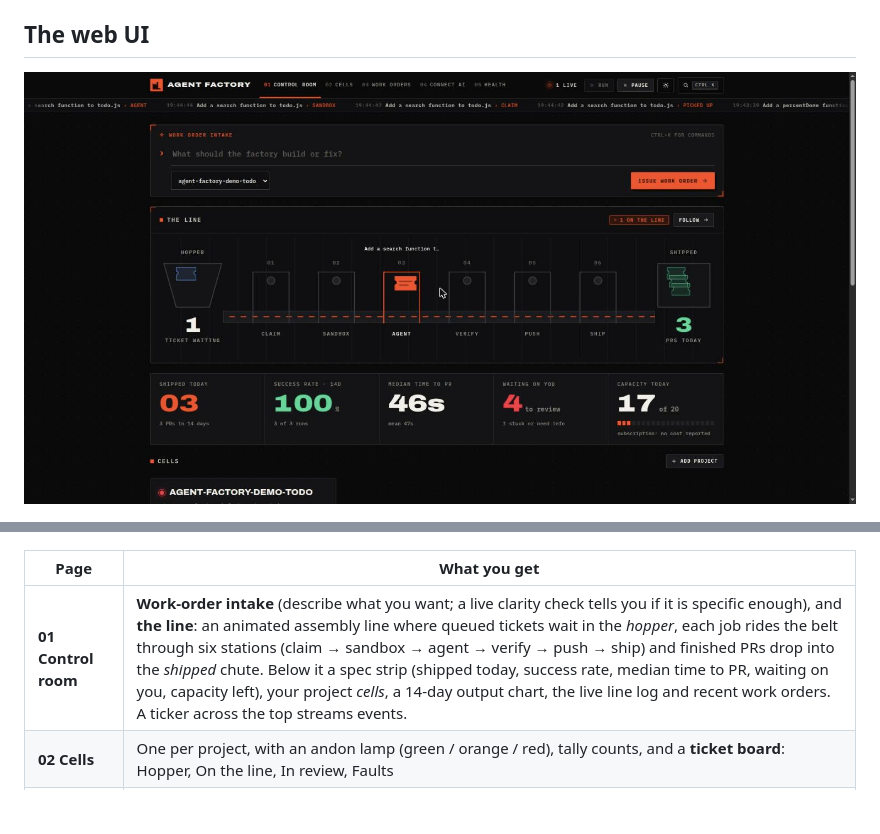
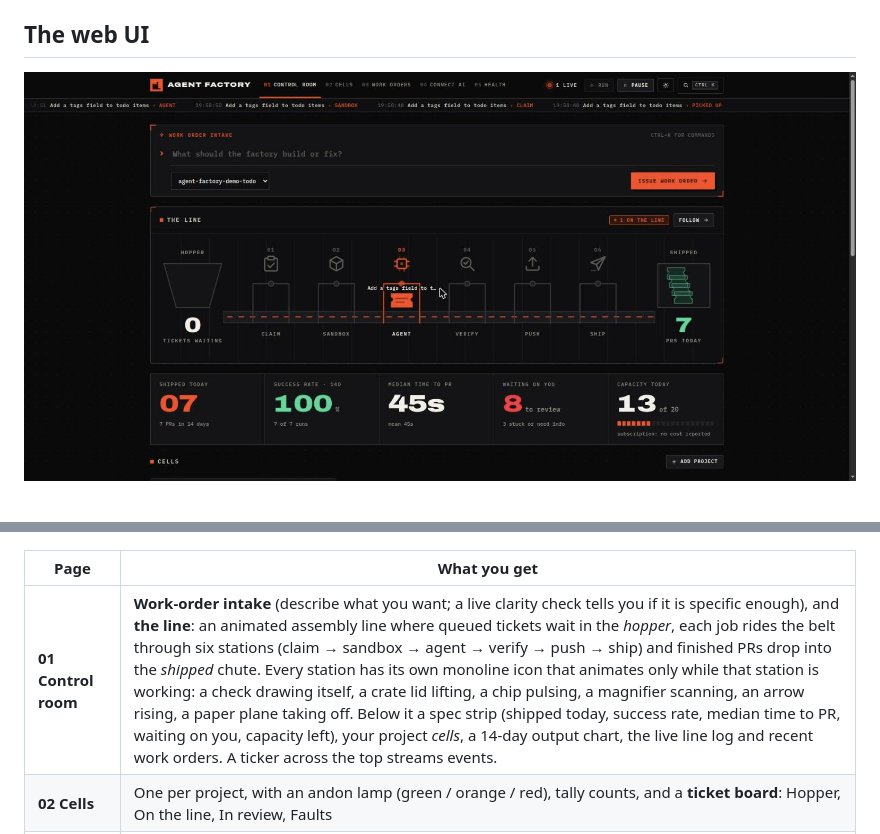
Before and after one commit to stevenmcsorley/agent-factory, a Markdown page: README.md, 2 parts joined by grey strips. GitHub-like rendering; pictures changed too: docs/img/overview.jpg; blank space fills up the shorter version.

```diff
--- a/README.md
+++ b/README.md
@@ -59,7 +59,7 @@ Ticket states are plain labels: `agent-ready` → `agent-working` → `agent-rev
 
 | Page | What you get |
 |---|---|
-| **01 Control room** | **Work-order intake** (describe what you want; a live clarity check tells you if it is specific enough), and **the line**: an animated assembly line where queued tickets wait in the *hopper*, each job rides the belt through six stations (claim → sandbox → agent → verify → push → ship) and finished PRs drop into the *shipped* chute. Below it a spec strip (shipped today, success rate, median time to PR, waiting on you, capacity left), your project *cells*, a 14-day output chart, the live line log and recent work orders. A ticker across the top streams events. |
+| **01 Control room** | **Work-order intake** (describe what you want; a live clarity check tells you if it is specific enough), and **the line**: an animated assembly line where queued tickets wait in the *hopper*, each job rides the belt through six stations (claim → sandbox → agent → verify → push → ship) and finished PRs drop into the *shipped* chute. Every station has its own monoline icon that animates only while that station is working: a check drawing itself, a crate lid lifting, a chip pulsing, a magnifier scanning, an arrow rising, a paper plane taking off. Below it a spec strip (shipped today, success rate, median time to PR, waiting on you, capacity left), your project *cells*, a 14-day output chart, the live line log and recent work orders. A ticker across the top streams events. |
 | **02 Cells** | One per project, with an andon lamp (green / orange / red), tally counts, and a **ticket board**: Hopper, On the line, In review, Faults |
 | **03 Work orders** | Every run as a work-order traveler: barcode, a stamped verdict (SHIPPED / REJECTED / HELD), a route sheet with a bar for each station's time, the agent's notes, files changed, and the verification output |
 | **04 Connect AI** | Copy-paste setup for Claude and other MCP clients, with the measured token cost of each mode |
```
Also changed, not shown: 5 other files.
